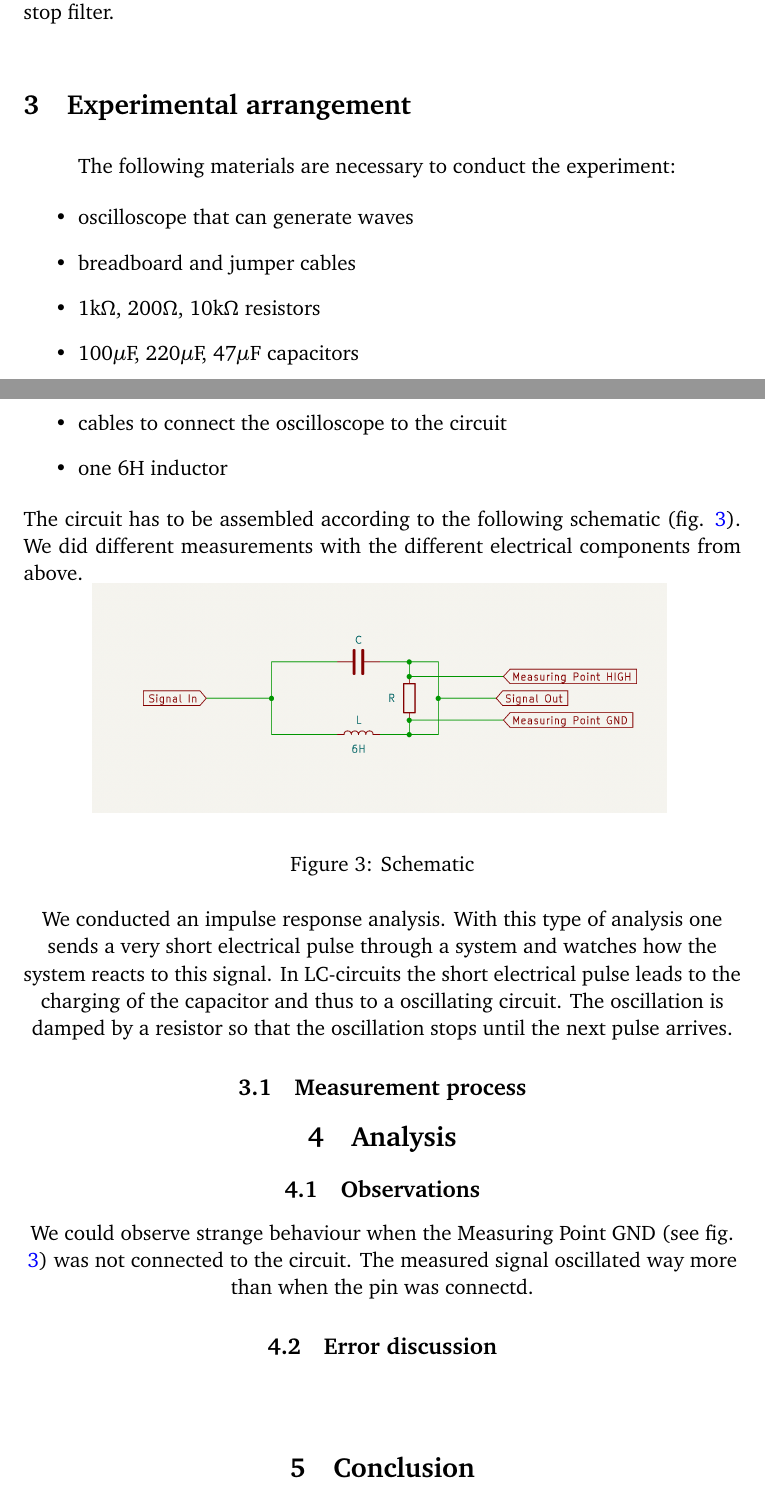
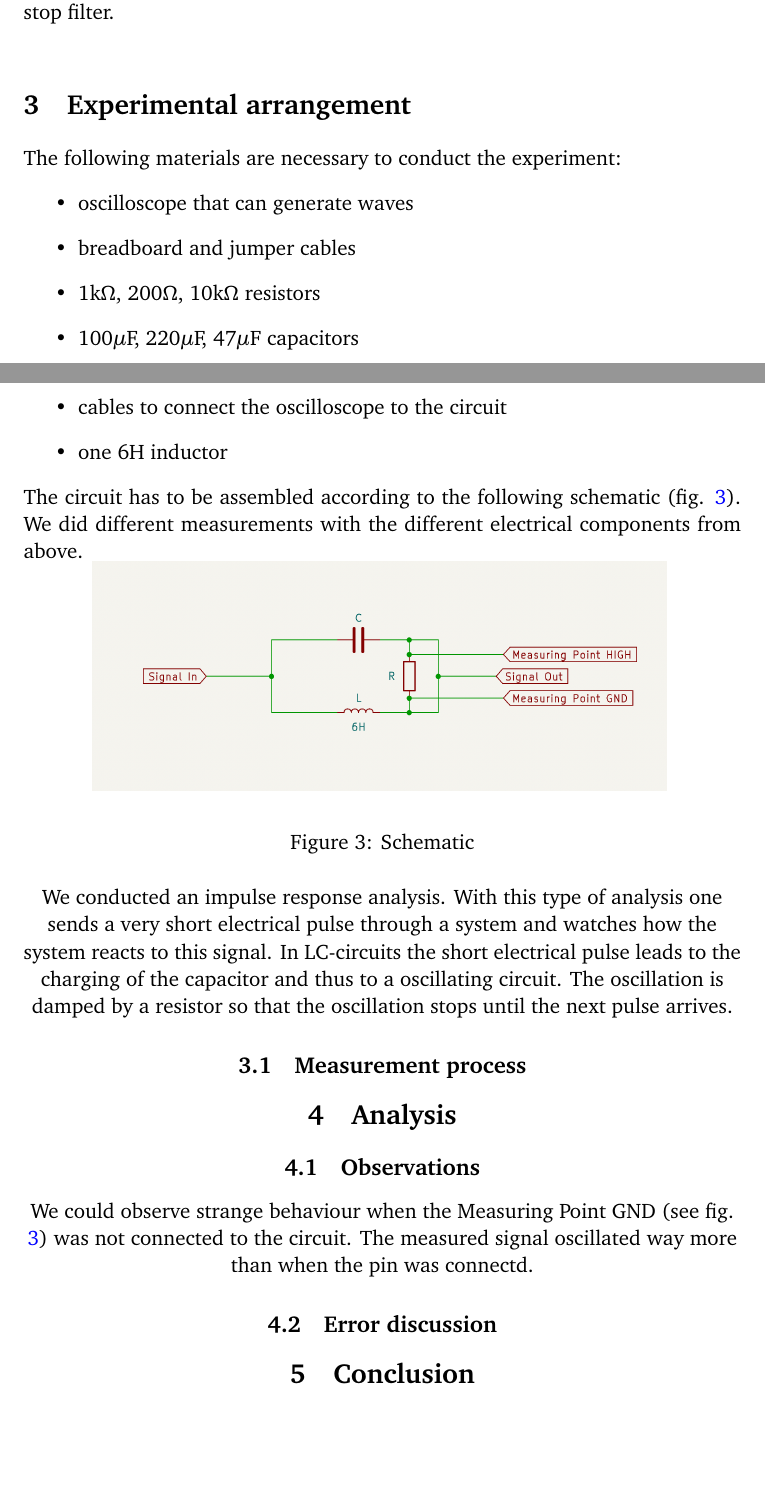
Before and after one commit to Sebirast/Physikbericht2, a LaTeX document (bericht.tex): two parts of pages 2 and 3 of 3, joined at a grey line, cut so that both start at the same text, the shorter picture padded with empty space. Compiled offline with pdfLaTeX.

```diff
--- a/bericht.tex
+++ b/bericht.tex
@@ -96,8 +96,8 @@
 \end{figure}
 \section{Experimental arrangement}
 
+The following materials are necessary to conduct the experiment:
 \begin{itemize}
-The following materials are necessary to conduct the experiment:
     \item oscilloscope that can generate waves
     \item breadboard and jumper cables
     \item 1k$\Omega$, 200$\Omega$, 10k$\Omega$ resistors
@@ -126,10 +126,6 @@
 
 \subsection{Error discussion}
 
-    \item
-\begin{itemize}
-
-\end{itemize}
 
 \section{Conclusion}
 
```
Also changed, not shown: bericht.pdf, 5 other files.
